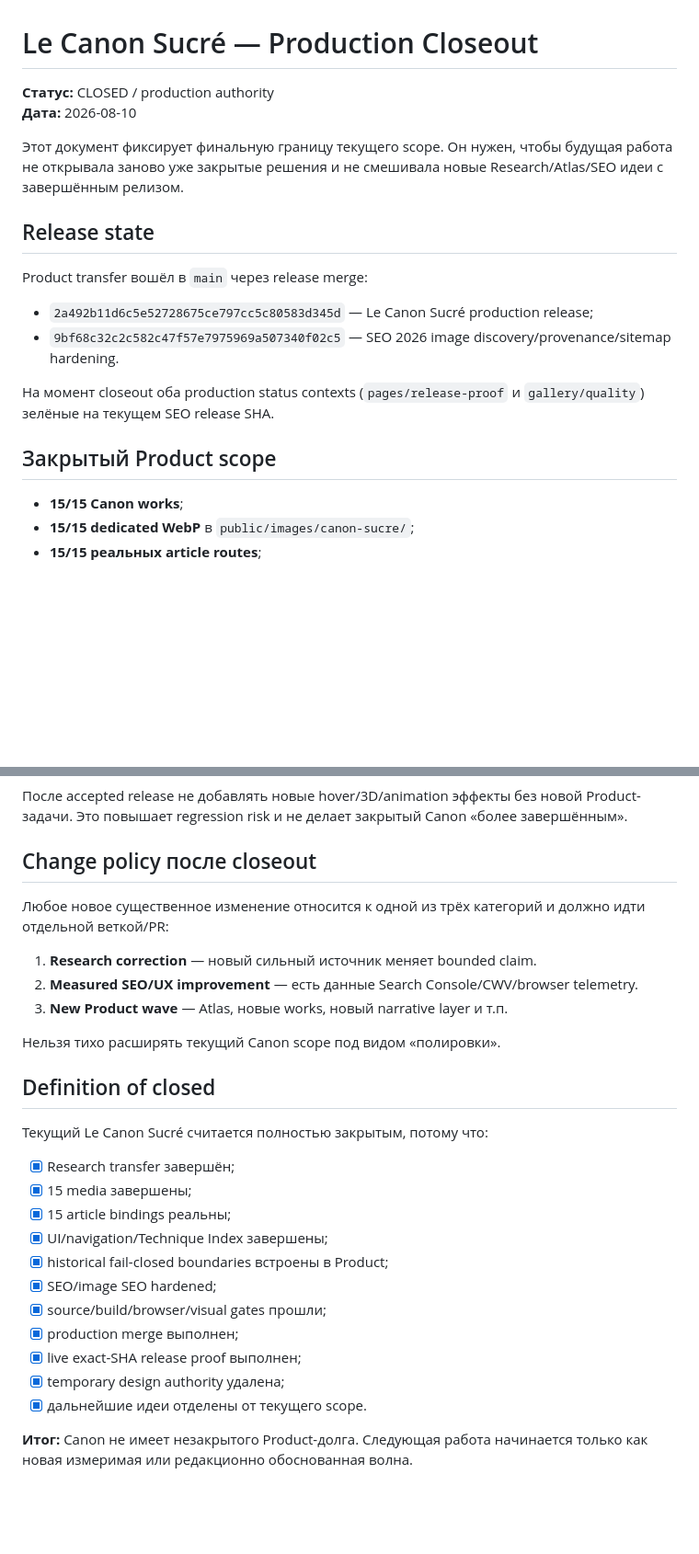
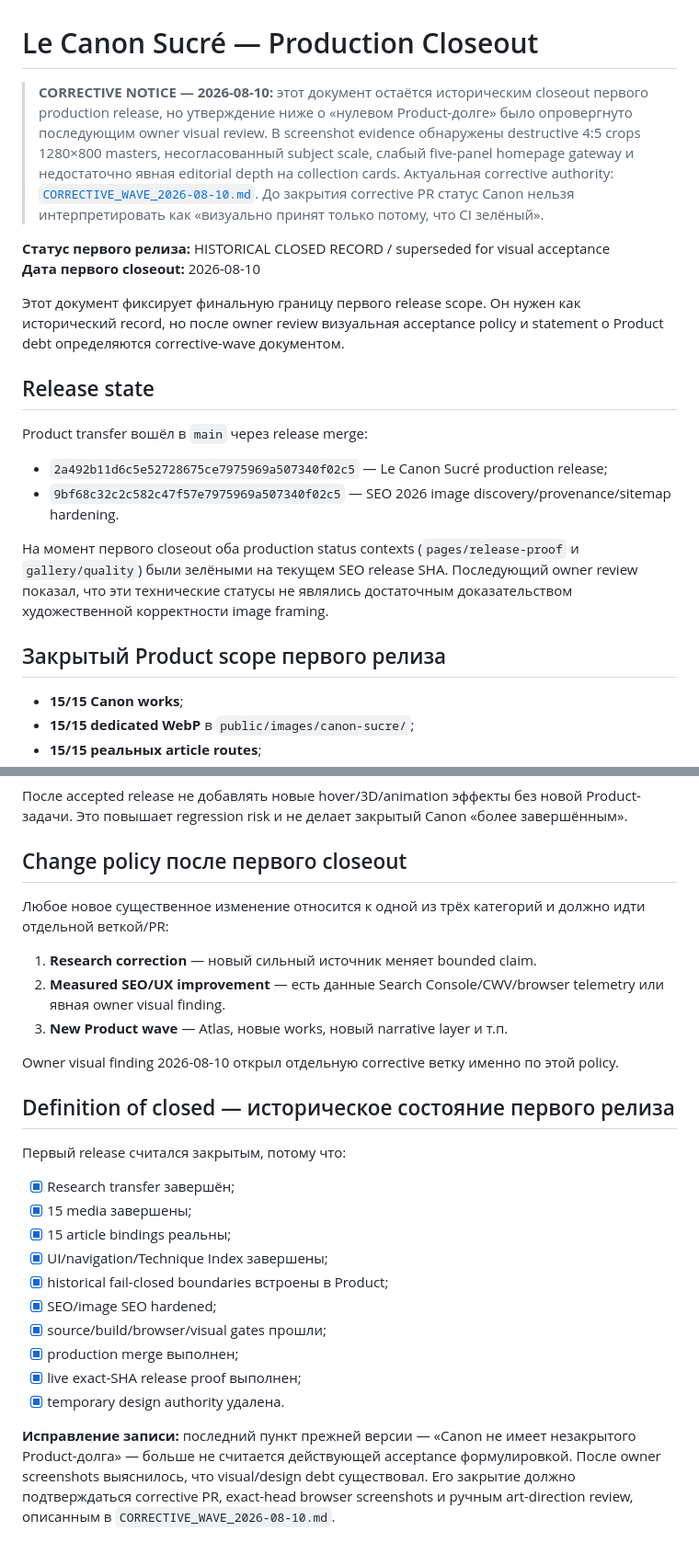
Before and after one commit to FedorMilovanov/Milovi_School, a Markdown page: docs/le-canon-sucre/CLOSEOUT.md, 2 parts joined by grey strips. Shown at 92% size. Drawn GitHub-style; blank space fills up the shorter version.

Commit message:
docs(canon): supersede zero-debt closeout after owner visual review

```diff
--- a/docs/le-canon-sucre/CLOSEOUT.md
+++ b/docs/le-canon-sucre/CLOSEOUT.md
@@ -1,20 +1,22 @@
 # Le Canon Sucré — Production Closeout
 
-**Статус:** CLOSED / production authority
-**Дата:** 2026-08-10
+> **CORRECTIVE NOTICE — 2026-08-10:** этот документ остаётся историческим closeout первого production release, но утверждение ниже о «нулевом Product-долге» было опровергнуто последующим owner visual review. В screenshot evidence обнаружены destructive 4:5 crops 1280×800 masters, несогласованный subject scale, слабый five-panel homepage gateway и недостаточно явная editorial depth на collection cards. Актуальная corrective authority: [`CORRECTIVE_WAVE_2026-08-10.md`](./CORRECTIVE_WAVE_2026-08-10.md). До закрытия corrective PR статус Canon нельзя интерпретировать как «визуально принят только потому, что CI зелёный».
 
-Этот документ фиксирует финальную границу текущего scope. Он нужен, чтобы будущая работа не открывала заново уже закрытые решения и не смешивала новые Research/Atlas/SEO идеи с завершённым релизом.
+**Статус первого релиза:** HISTORICAL CLOSED RECORD / superseded for visual acceptance
+**Дата первого closeout:** 2026-08-10
+
+Этот документ фиксирует финальную границу первого release scope. Он нужен как исторический record, но после owner review визуальная acceptance policy и statement о Product debt определяются corrective-wave документом.
 
 ## Release state
 
 Product transfer вошёл в `main` через release merge:
 
-- `2a492b11d6c5e52728675ce797cc5c80583d345d` — Le Canon Sucré production release;
+- `2a492b11d6c5e52728675ce7975969a507340f02c5` — Le Canon Sucré production release;
 - `9bf68c32c2c582c47f57e7975969a507340f02c5` — SEO 2026 image discovery/provenance/sitemap hardening.
 
-На момент closeout оба production status contexts (`pages/release-proof` и `gallery/quality`) зелёные на текущем SEO release SHA.
+На момент первого closeout оба production status contexts (`pages/release-proof` и `gallery/quality`) были зелёными на текущем SEO release SHA. Последующий owner review показал, что эти технические статусы не являлись достаточным доказательством художественной корректности image framing.
 
-## Закрытый Product scope
+## Закрытый Product scope первого релиза
 
 - **15/15 Canon works**;
 - **15/15 dedicated WebP** в `public/images/canon-sucre/`;
@@ -95,19 +99,19 @@ Product generated media и historical facsimile/evidence custody остаютс
 
 После accepted release не добавлять новые hover/3D/animation эффекты без новой Product-задачи. Это повышает regression risk и не делает закрытый Canon «более завершённым».
 
-## Change policy после closeout
+## Change policy после первого closeout
 
 Любое новое существенное изменение относится к одной из трёх категорий и должно идти отдельной веткой/PR:
 
 1. **Research correction** — новый сильный источник меняет bounded claim.
-2. **Measured SEO/UX improvement** — есть данные Search Console/CWV/browser telemetry.
+2. **Measured SEO/UX improvement** — есть данные Search Console/CWV/browser telemetry или явная owner visual finding.
 3. **New Product wave** — Atlas, новые works, новый narrative layer и т.п.
 
-Нельзя тихо расширять текущий Canon scope под видом «полировки».
+Owner visual finding 2026-08-10 открыл отдельную corrective ветку именно по этой policy.
 
-## Definition of closed
+## Definition of closed — историческое состояние первого релиза
 
-Текущий Le Canon Sucré считается полностью закрытым, потому что:
+Первый release считался закрытым, потому что:
 
 - [x] Research transfer завершён;
 - [x] 15 media завершены;
@@ -118,7 +122,6 @@ Product generated media и historical facsimile/evidence custody остаютс
 - [x] source/build/browser/visual gates прошли;
 - [x] production merge выполнен;
 - [x] live exact-SHA release proof выполнен;
-- [x] temporary design authority удалена;
-- [x] дальнейшие идеи отделены от текущего scope.
+- [x] temporary design authority удалена.
 
-**Итог:** Canon не имеет незакрытого Product-долга. Следующая работа начинается только как новая измеримая или редакционно обоснованная волна.
+**Исправление записи:** последний пункт прежней версии — «Canon не имеет незакрытого Product-долга» — больше не считается действующей acceptance формулировкой. После owner screenshots выяснилось, что visual/design debt существовал. Его закрытие должно подтверждаться corrective PR, exact-head browser screenshots и ручным art-direction review, описанным в `CORRECTIVE_WAVE_2026-08-10.md`.
```
Also changed, not shown: other parts of docs/le-canon-sucre/CLOSEOUT.md (+2 -0 lines).
